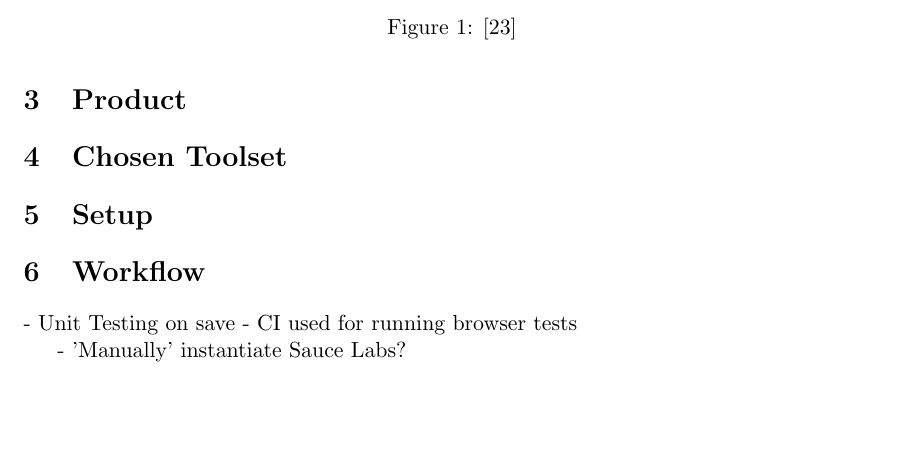
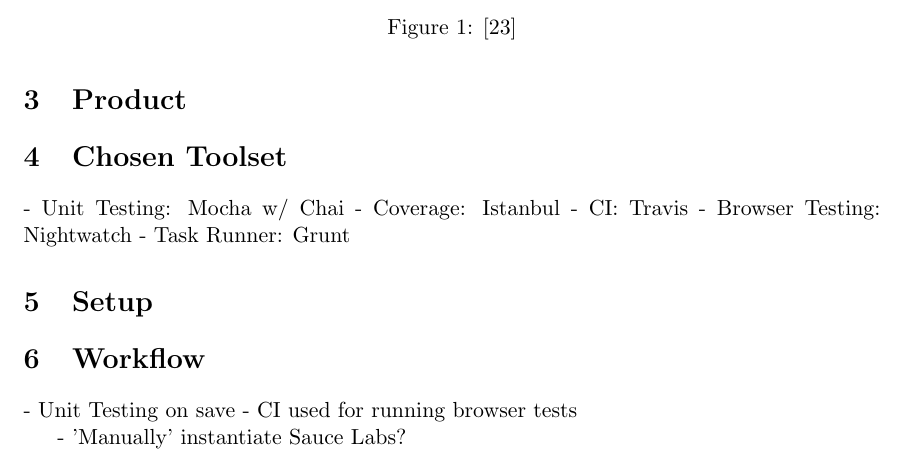
Before and after one commit to tgashby/Thesis, a LaTeX paper (Paper/paper.tex): part of page 10 of 31, cut so that both start at the same text, the shorter picture padded with empty space. Compiled offline with pdfLaTeX.

Commit message:
Forgot to add notes about framework choices

```diff
--- a/Paper/paper.tex
+++ b/Paper/paper.tex
@@ -309,6 +309,11 @@
 \section{Product}
 
 \section{Chosen Toolset}
+- Unit Testing: Mocha w/ Chai
+- Coverage: Istanbul
+- CI: Travis
+- Browser Testing: Nightwatch
+- Task Runner: Grunt
 
 \section{Setup}
 
```
